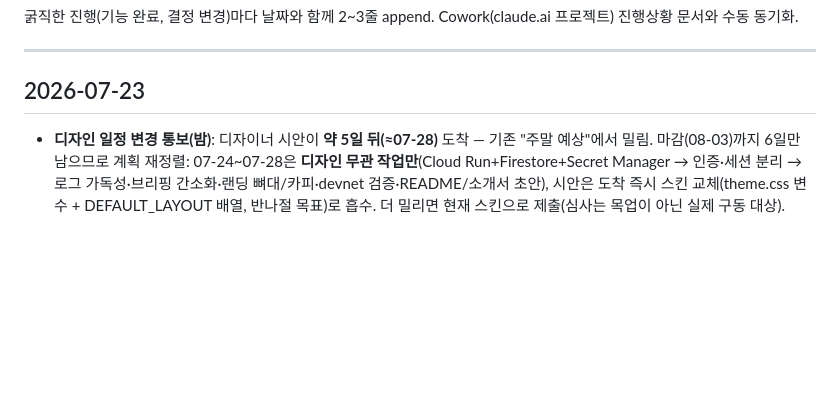
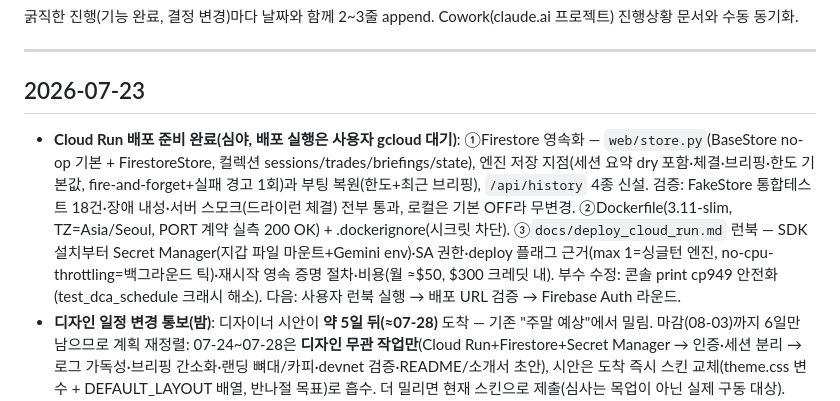
Before and after one commit to Loda1002/SynapStock, a Markdown page: docs/progress_log.md, the part around the change. Rendered like a GitHub page; blank space fills up the shorter version.

Commit message:
docs: Cloud Run 배포 준비 완료 기록 — 현재 상태·다음 단계(배포 실행=사용자)·진행 로그
Co-Authored-By: Claude Fable 5 <noreply@anthropic.com>

```diff
--- a/docs/progress_log.md
+++ b/docs/progress_log.md
@@ -5,6 +5,7 @@
 ---
 
 ## 2026-07-23
+- **Cloud Run 배포 준비 완료(심야, 배포 실행은 사용자 gcloud 대기)**: ①Firestore 영속화 — `web/store.py`(BaseStore no-op 기본 + FirestoreStore, 컬렉션 sessions/trades/briefings/state), 엔진 저장 지점(세션 요약 dry 포함·체결·브리핑·한도 기본값, fire-and-forget+실패 경고 1회)과 부팅 복원(한도+최근 브리핑), `/api/history` 4종 신설. 검증: FakeStore 통합테스트 18건·장애 내성·서버 스모크(드라이런 체결) 전부 통과, 로컬은 기본 OFF라 무변경. ②Dockerfile(3.11-slim, TZ=Asia/Seoul, PORT 계약 실측 200 OK) + .dockerignore(시크릿 차단). ③`docs/deploy_cloud_run.md` 런북 — SDK 설치부터 Secret Manager(지갑 파일 마운트+Gemini env)·SA 권한·deploy 플래그 근거(max 1=싱글턴 엔진, no-cpu-throttling=백그라운드 틱)·재시작 영속 증명 절차·비용(월 ≈$50, $300 크레딧 내). 부수 수정: 콘솔 print cp949 안전화(test_dca_schedule 크래시 해소). 다음: 사용자 런북 실행 → 배포 URL 검증 → Firebase Auth 라운드.
 - **디자인 일정 변경 통보(밤)**: 디자이너 시안이 **약 5일 뒤(≈07-28)** 도착 — 기존 "주말 예상"에서 밀림. 마감(08-03)까지 6일만 남으므로 계획 재정렬: 07-24~07-28은 **디자인 무관 작업만**(Cloud Run+Firestore+Secret Manager → 인증·세션 분리 → 로그 가독성·브리핑 간소화·랜딩 뼈대/카피·devnet 검증·README/소개서 초안), 시안은 도착 즉시 스킨 교체(theme.css 변수 + DEFAULT_LAYOUT 배열, 반나절 목표)로 흡수. 더 밀리면 현재 스킨으로 제출(심사는 목업이 아닌 실제 구동 대상). CLAUDE.md 다음 단계 4단계로 갱신.
 - **TA 판단 보강 라운드 완료(사용자 매매 기준 분석 프롬프트 적용, 심야)**: `market/indicators.py` 신설 — MA 1/5/10/20/50/100/200일·골든/데드크로스·기울기, 지지/저항(피벗+2회 터치만 유효), 차트 패턴(M형/W바닥·삼중·H&S/역H&S·삼각형·쐐기·박스·확산·상승채널), 캔들 패턴(장악·도지·적삼병/흑삼병·샛별/석별·유성/망치·장대봉)을 코드로 계산(산수=코드, 해석=판단자). Gemini 프롬프트에 "TA 신호 요약+매핑·종합 규칙" 블록(ta_mode 시 ~900자), 규칙 폴백에 거부권/보류권(사지마·팔지마·대기패턴·충돌=hold). 세션 TA 토글(기본 OFF)·차트 MA 1(종가선, 가시성 — 사용자 요청)/5/10/20/50 선·백테스트 `--ta`. ★정정: 상승 쐐기=매도(원본 이미지 오류), 매수 100% 칸=역H&S·삼중바닥(사용자 확인, 수치는 추후 조정 가능). 단위테스트 44건 통과. **백테스트 실측(AAPL 06-01~07-22, 36봉)**: Gemini 엄격+TA **+4.95%/MDD 7.24**(전 모드 최고 수익률, 무TA 엄격 +4.29% 대비 +0.66%p) · 추세+TA +2.19%/**MDD 4.84**(최저 낙폭) · **규칙+TA 0%**(경직된 거부권이 상승장 딥바잉 매수 4건 전부 차단 — 같은 TA를 "증거"로 받은 Gemini 는 엣지 유지 → "규칙만으론 부족, AI 판단이 가치를 더한다" 소개서 서사의 실측 근거). 권고 확정: 토글 기본 OFF, Gemini 세션은 ON. 검증 중 서버 버그 발견·수정(pydantic StrategyBody 가 미선언 ta_mode 를 조용히 버림). 미탐지 TODO: 깃발형·다이아몬드·역V자. 상세 `docs/ta_upgrade.md`. Cloud Run 라운드는 다음 대화로 이월(사용자 지시: 분량 초과 시 이월).
 - **실시세 라운드 실측까지 완료 + 대시보드 모듈화 (밤)**: ①Alpha Vantage 무료 정책 변경 실측(full=프리미엄 전용) → compact(최근 100봉)로 AAPL·TSLA·NVDA 수집·커밋(2026-02-27~07-22). ②실데이터 웹 드라이런(AAPL 06-01~07-22, 36봉): Gemini 판단으로 6월 조정 4회 분할매수 → 7월 회복 308.63 전량 익절, **실현 +4.30 USDC(+4.78%)**, 재생 소진 자동 종료+브리핑. ③같은 구간 3종 백테스트 실측 커밋: 규칙 +4.90%(MDD 7.31) / Gemini 엄격 +4.29%(폴백 0, 규칙 준수 실증) / Gemini 추세 +1.65~+2.90(2회, MDD 5.00 — **매수 보류 재량으로 낙폭 축소, 보수적 거래**). 교훈: 백테스트 동시 실행 시 무료 티어 429 충돌로 폴백 오염 — 순차 실행 필수. ④**대시보드 전면 모듈화**(사용자 요청 "구성이 난잡, 모듈화해 위치를 바꿀 수 있게"): 기능 전부를 data-card 모듈 11개로 분리, 기본 순서는 app.js `DEFAULT_LAYOUT` 배열 하나(시안 배치를 배열 수정으로 적용), 카드 제목 드래그 재배치+localStorage 저장+배치 초기화 버튼, 세션 설정(모드·시세·전략·판단모드·시작/종료)을 카드로 이동해 상단바 슬림화. 합성 DragEvent로 실경로 검증, 모바일 375px 1열 확인. 디자이너 브리프는 사용자가 별도 대화에서 간소화("느낌만 전달+자율성")해 발송 완료, 시안 주말 예상.
```
Also changed, not shown: CLAUDE.md (+2 -2 lines).
